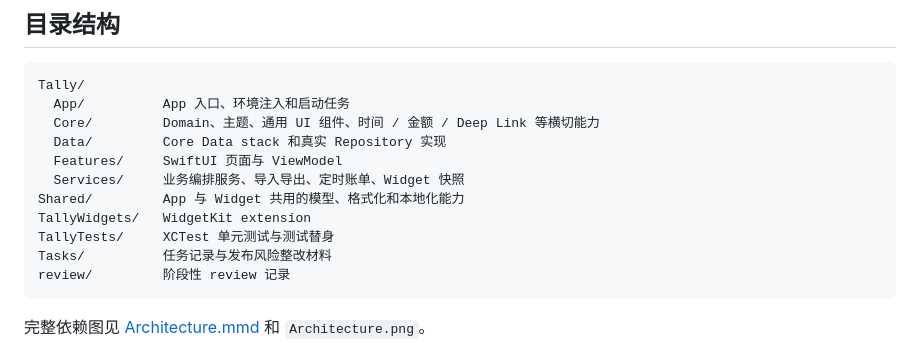
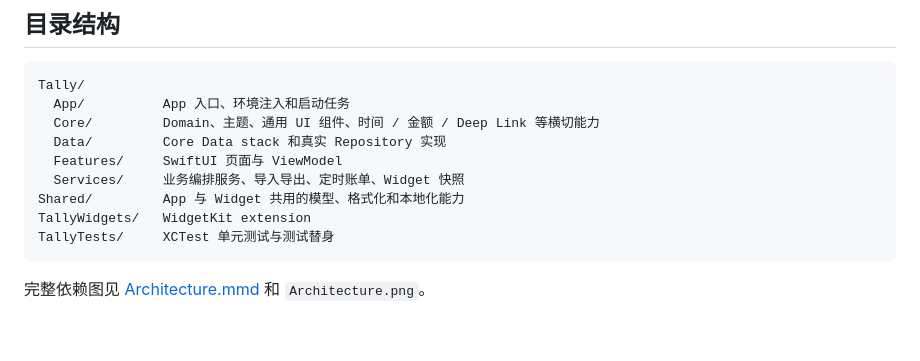
Before and after one commit to lynxlangya/Tally, a Markdown page: README.md, the part around the change. Rendered like a GitHub page; blank space fills up the shorter version.

````diff
--- a/README.md
+++ b/README.md
@@ -63,8 +63,6 @@ Tally/
 Shared/         App 与 Widget 共用的模型、格式化和本地化能力
 TallyWidgets/   WidgetKit extension
 TallyTests/     XCTest 单元测试与测试替身
-Tasks/          任务记录与发布风险整改材料
-review/         阶段性 review 记录
 ```
 
 完整依赖图见 [Architecture.mmd](Architecture.mmd) 和 `Architecture.png`。
````
Also changed, not shown: AGENTS.md (+3 -4 lines), CLAUDE.md (+3 -4 lines).
